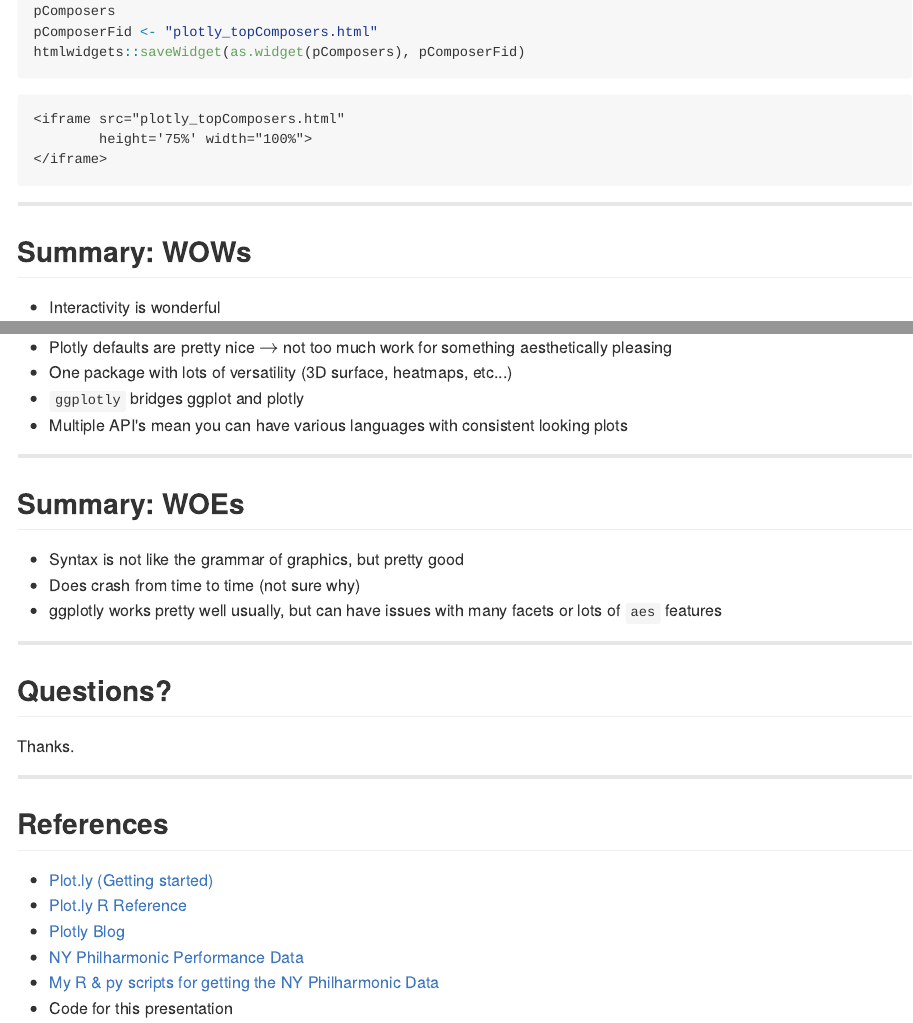
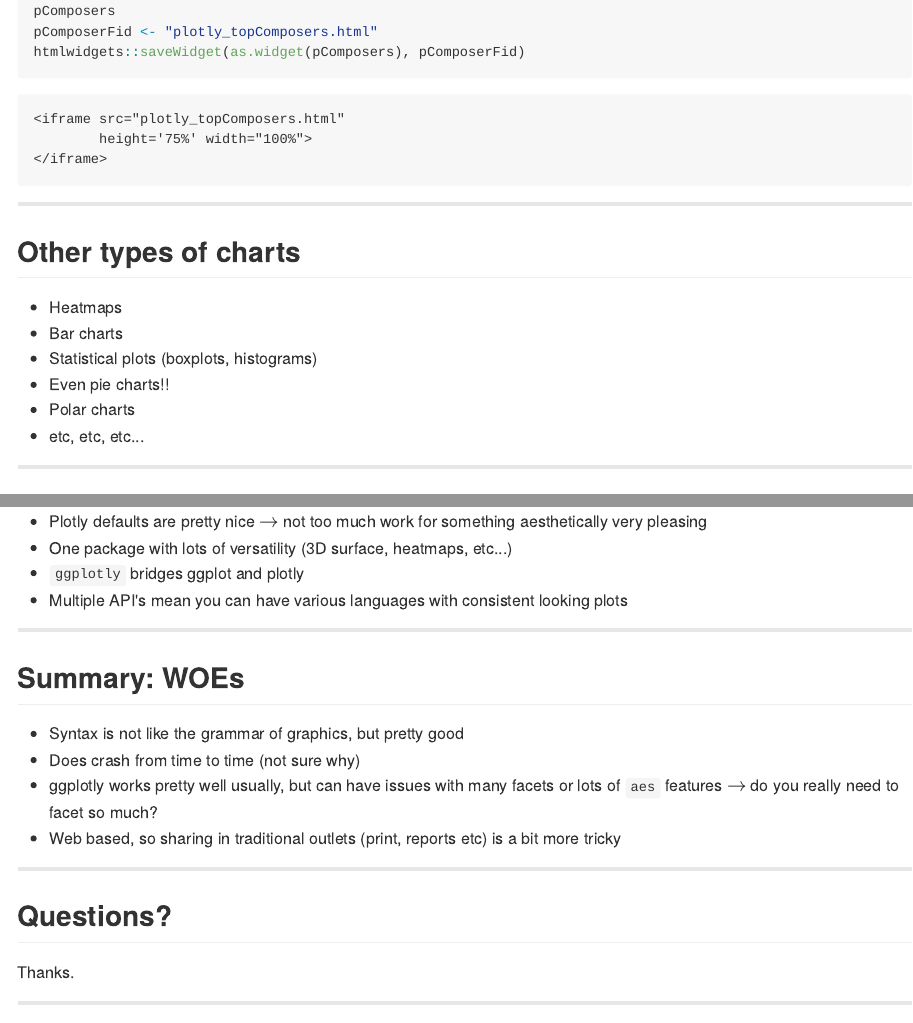
Before and after one commit to jiunsiew/plotly_presentation, an R Markdown document (index.Rmd): the page in a window 1100 px wide, from 8180 px down, and a second part further down, joined at a grey line. The pictures show the output file index.md that the author committed with the source, drawn offline in the style of GitHub.

Commit message:
Some final tweaks.

````diff
--- a/index.Rmd
+++ b/index.Rmd
@@ -253,7 +253,7 @@ ggplot(countsByComposer[1:n, ],
 - How does this compare to ggplot2?
 - Do we really need both?
 
->- Not quite
+>- ***It depends...***
 
 --- .codefont
 ## Code comparison - Time series
@@ -411,10 +411,19 @@ htmlwidgets::saveWidget(as.widget(pComposers), pComposerFid)
 ```
 
 ---
+## Other types of charts
+- Heatmaps
+- Bar charts
+- Statistical plots (boxplots, histograms)
+- Even pie charts!!
+- Polar charts
+- etc, etc, etc...
+
+---
 ## Summary: WOWs
 - Interactivity is wonderful
 - Plotly defaults are pretty nice $\rightarrow$ not too much work for something
-aesthetically pleasing
+aesthetically very pleasing
 - One package with lots of versatility (3D surface, heatmaps, etc...)
 - `ggplotly` bridges ggplot and plotly
 - Multiple API's mean you can have various languages with consistent looking plots
@@ -425,7 +434,8 @@ aesthetically pleasing
    - Syntax is not like the grammar of graphics, but pretty good
    - Does crash from time to time (not sure why)
    - ggplotly works pretty well usually, but can have issues with many facets or
-   lots of `aes` features
+   lots of `aes` features $\rightarrow$ do you really need to facet so much?
+   - Web based, so sharing in traditional outlets (print, reports etc) is a bit more tricky
 
 
 ---
````
Also changed, not shown: index.html, index.md.
